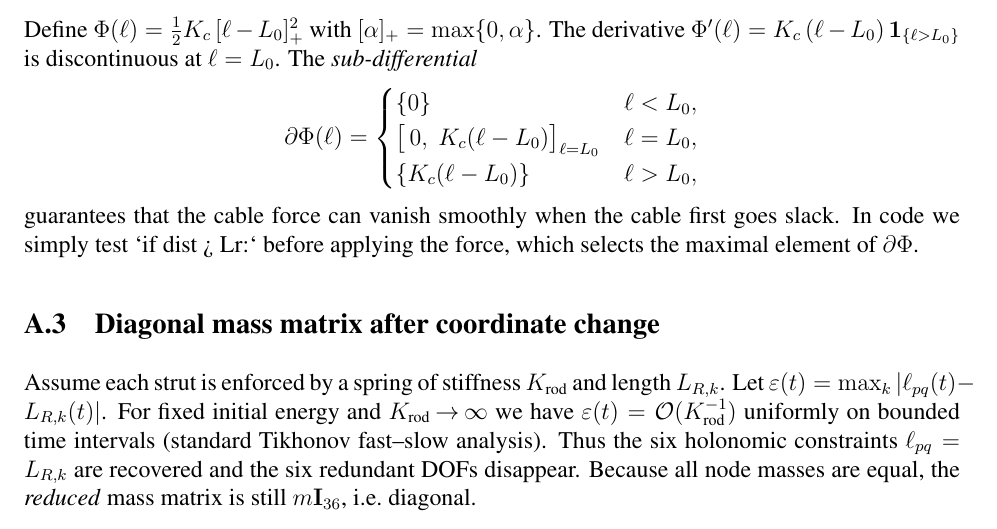
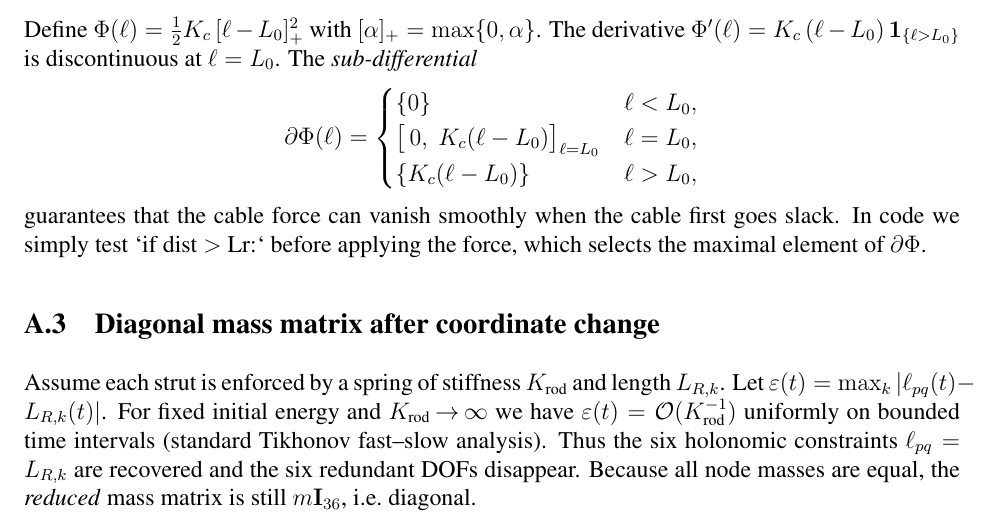
Before and after one commit to ChestnutKurisu/CSE291D_Midterm_SP25, a LaTeX paper (tex/report.tex): part of page 13 of 15, cut so that both start at the same text. Compiled offline with pdfLaTeX.

Commit message:
Fixed ">" sign typo

```diff
--- a/tex/report.tex
+++ b/tex/report.tex
@@ -638,7 +638,7 @@ is discontinuous at $\ell=L_0$.  The \emph{sub‑differential}
     \end{cases}
 \]
 guarantees that the cable force can vanish smoothly when the cable first
-goes slack.  In code we simply test `if dist > Lr:` before applying the
+goes slack.  In code we simply test `if dist $>$ Lr:` before applying the
 force, which selects the maximal element of $\partial\Phi$.
 
 \subsection{Diagonal mass matrix after coordinate change}
```
Also changed, not shown: tex/Midterm_Project_Report.pdf.
